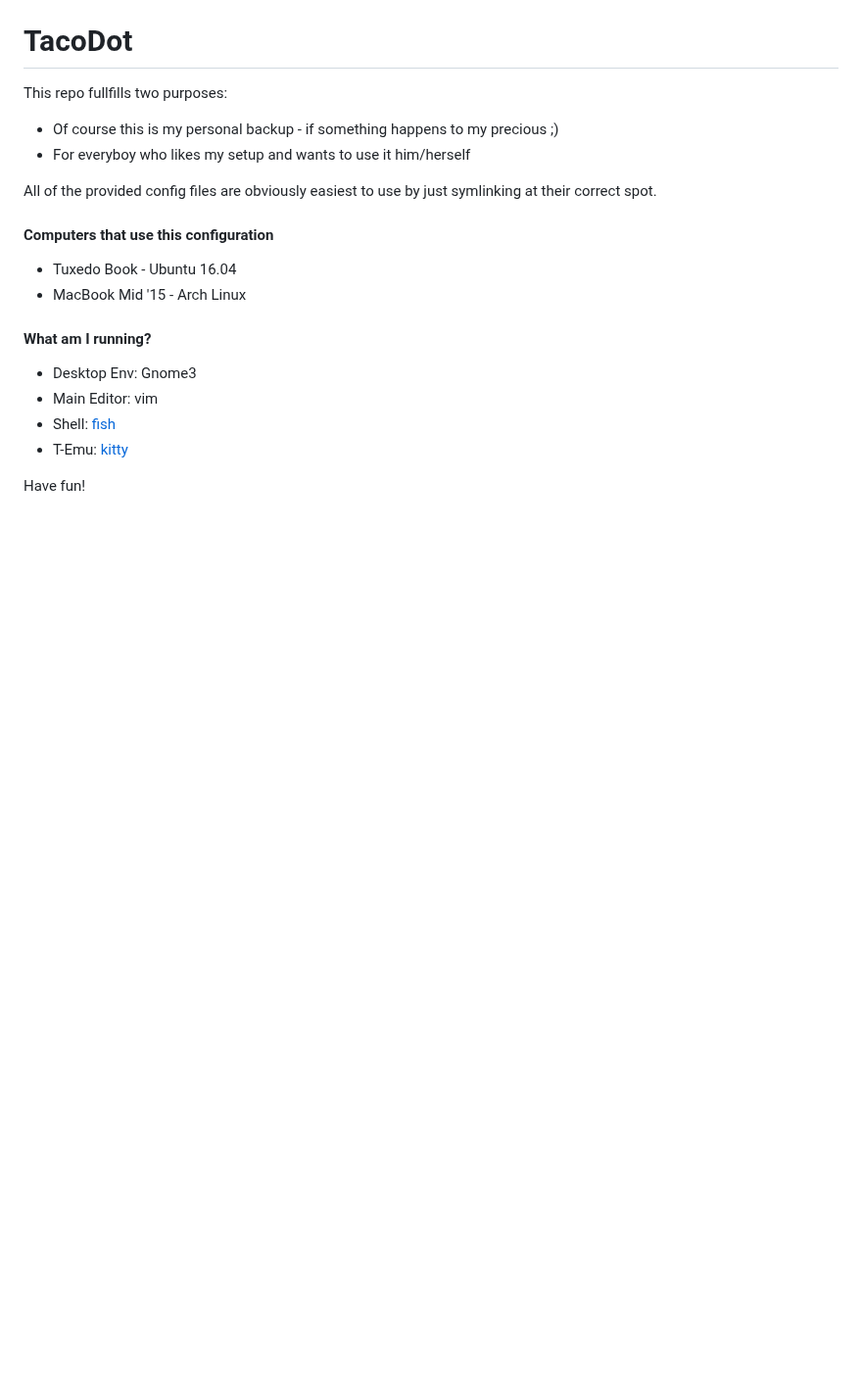
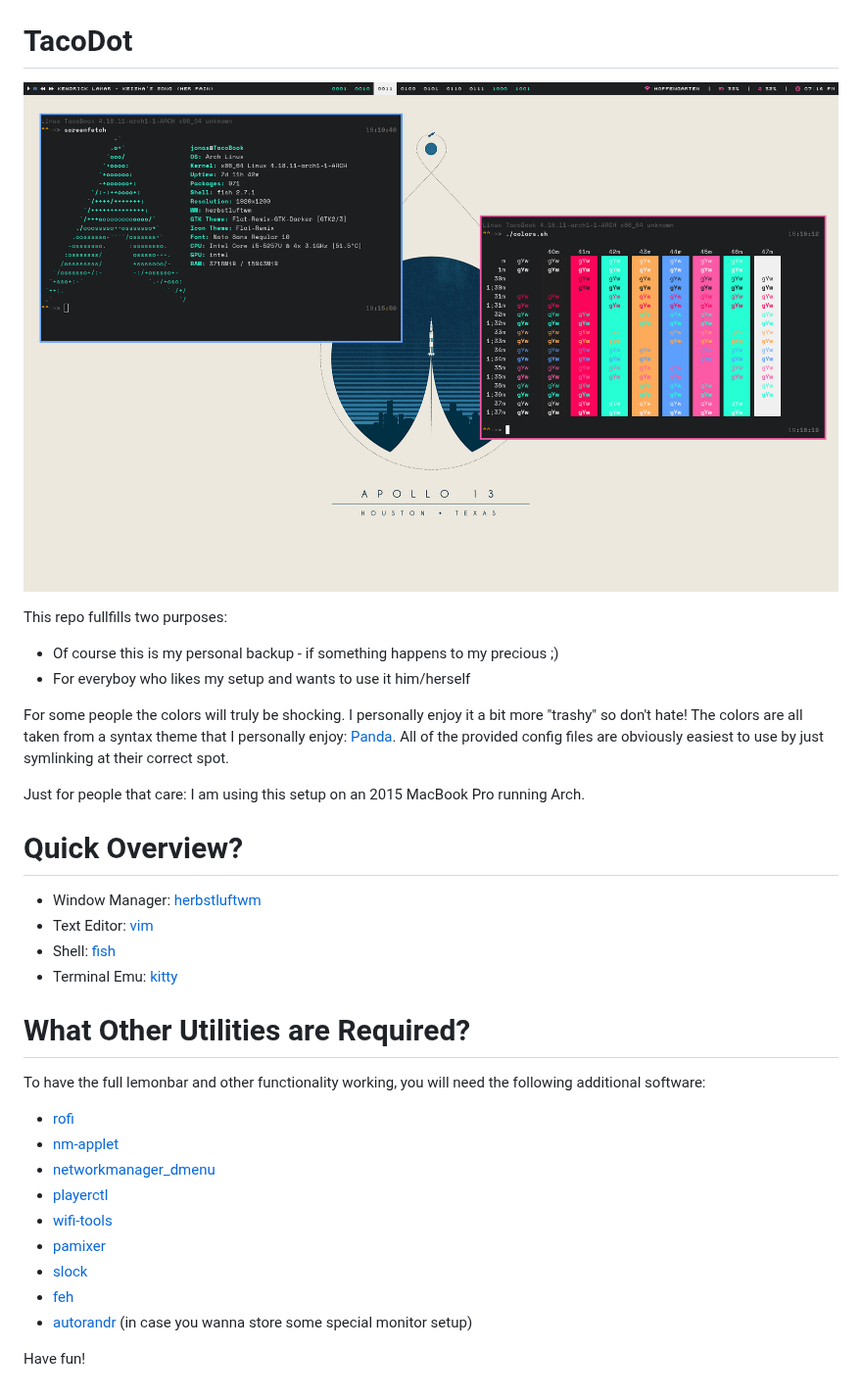
Before and after one commit to donkahlero/dot, a Markdown page: README.md, the part around one of its changes. Shown at 98% size. GitHub-like rendering; pictures changed too: doc/overview.png (added); blank space fills up the shorter version.

Commit message:
Updates documentation

```diff
--- a/README.md
+++ b/README.md
@@ -2,19 +1,39 @@
 # TacoDot
+
+![Overview](doc/overview.png)
+
 This repo fullfills two purposes:
 * Of course this is my personal backup - if something happens to my precious ;)
 * For everyboy who likes my setup and wants to use it him/herself
 
-All of the provided config files are obviously easiest to use by just symlinking
-at their correct spot.
+For some people the colors will truly be shocking. I personally enjoy it a bit
+more "trashy" so don't hate! The colors are all taken from a syntax theme that I
+personally enjoy: [Panda](https://panda.siamak.work/). All of the provided
+config files are obviously easiest to use by just symlinking at their correct
+spot.
 
-#### Computers that use this configuration
-* Tuxedo Book - Ubuntu 16.04
-* MacBook Mid '15 - Arch Linux
+Just for people that care: I am using this setup on an 2015 MacBook Pro running
+Arch.
 
-#### What am I running?
-* Desktop Env: Gnome3
-* Main Editor: vim
+# Quick Overview?
+* Window Manager: [herbstluftwm](https://herbstluftwm.org/)
+* Text Editor: [vim]()
 * Shell: [fish](https://fishshell.com/)
-* T-Emu: [kitty](https://github.com/kovidgoyal/kitty)
+* Terminal Emu: [kitty](https://github.com/kovidgoyal/kitty)
+
+# What Other Utilities are Required?
+To have the full lemonbar and other functionality working, you will need the
+following additional software:
+
+* [rofi](https://github.com/DaveDavenport/rofi)
+* [nm-applet](https://wiki.archlinux.org/index.php/NetworkManager)
+* [networkmanager_dmenu](https://github.com/firecat53/networkmanager-dmenu)
+* [playerctl](https://github.com/acrisci/playerctl)
+* [wifi-tools](https://hewlettpackard.github.io/wireless-tools/Tools.html)
+* [pamixer](https://github.com/cdemoulins/pamixer)
+* [slock](https://tools.suckless.org/slock/)
+* [feh](https://feh.finalrewind.org/)
+* [autorandr](https://github.com/phillipberndt/autorandr) (in case you wanna
+    store some special monitor setup)
 
 Have fun!
```
Also changed, not shown: other parts of README.md (+0 -1 lines).
